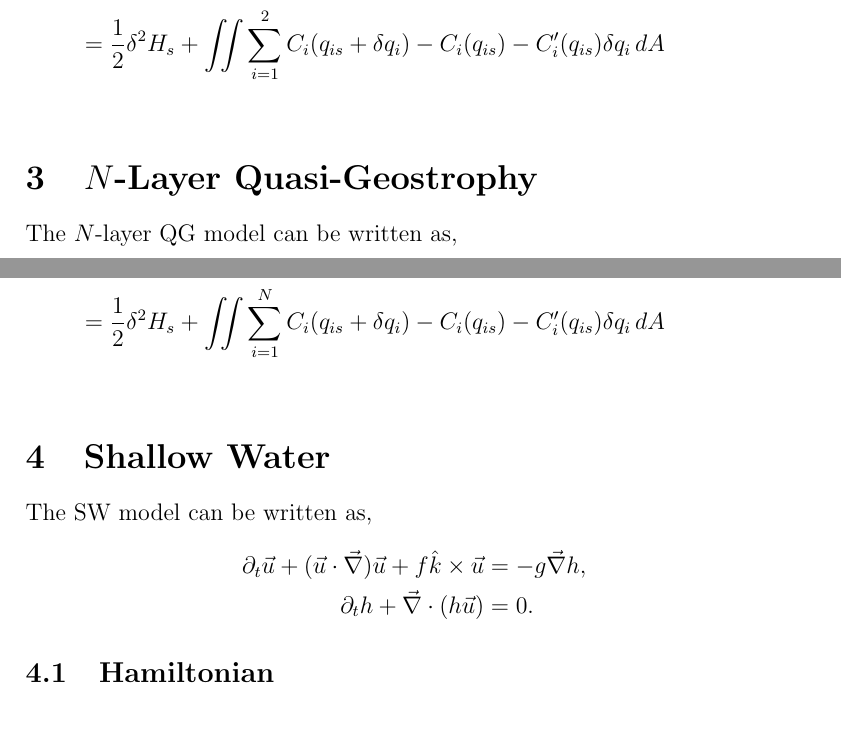
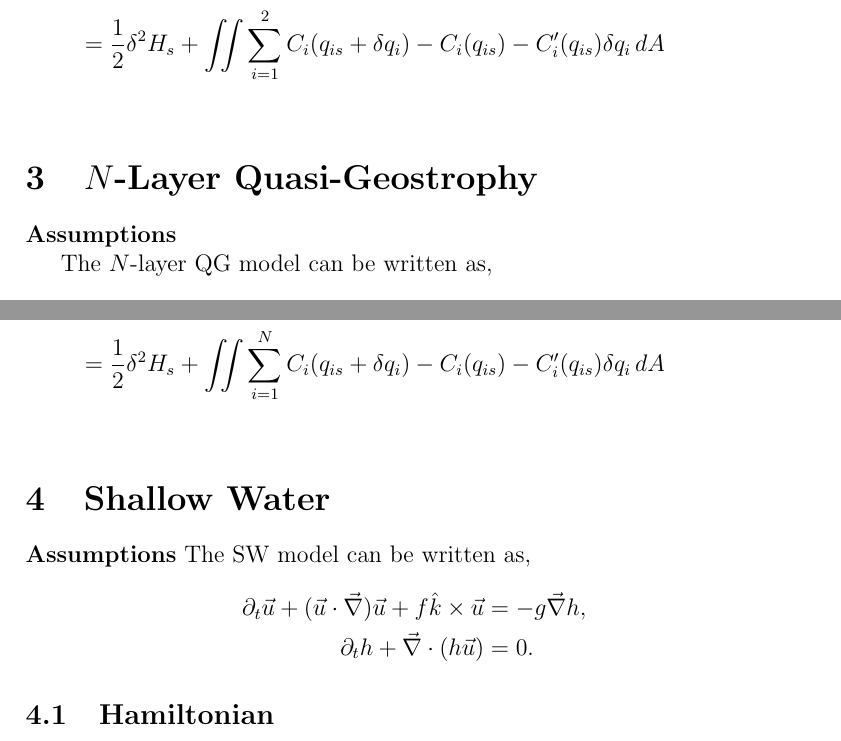
Before and after one commit to jrhawley/usra-fluids, a LaTeX document (hamiltonianQG.tex): two parts of pages 9 and 12 of 14, joined at a grey line, cut so that both start at the same text. Compiled offline with pdfLaTeX.

Commit message:
Adding assumptions to each section (not finished)

```diff
--- a/hamiltonianQG.tex
+++ b/hamiltonianQG.tex
@@ -299,6 +302,8 @@
 %%% Section 3 %%%%%%%%%%%%%%%%%%%%%%%%%%%%%%%%%%%%%%%%%%%%%%%%%%%%%%%%
 \section{$N$-Layer Quasi-Geostrophy}
 
+  \textbf{Assumptions}
+
   The $N$-layer QG model can be written as,
   $$
   \partial_t q_i + J(\psi_i, q_i) = 0,
@@ -436,6 +441,8 @@
 
 %%% Section 4 %%%%%%%%%%%%%%%%%%%%%%%%%%%%%%%%%%%%%%%%%%%%%%%%%%%%%%%%
 \section{Shallow Water}
+
+  \textbf{Assumptions}
   The SW model can be written as,
   \begin{align*}
   \partial_t \vec u + (\vec u \cdot \vec \nabla) \vec u + f \hat k \times \vec u &= - g \vec \nabla h, \\
```
Also changed, not shown: hamiltonianQG.pdf, hamiltonianQG.tex (3 more changed lines).
